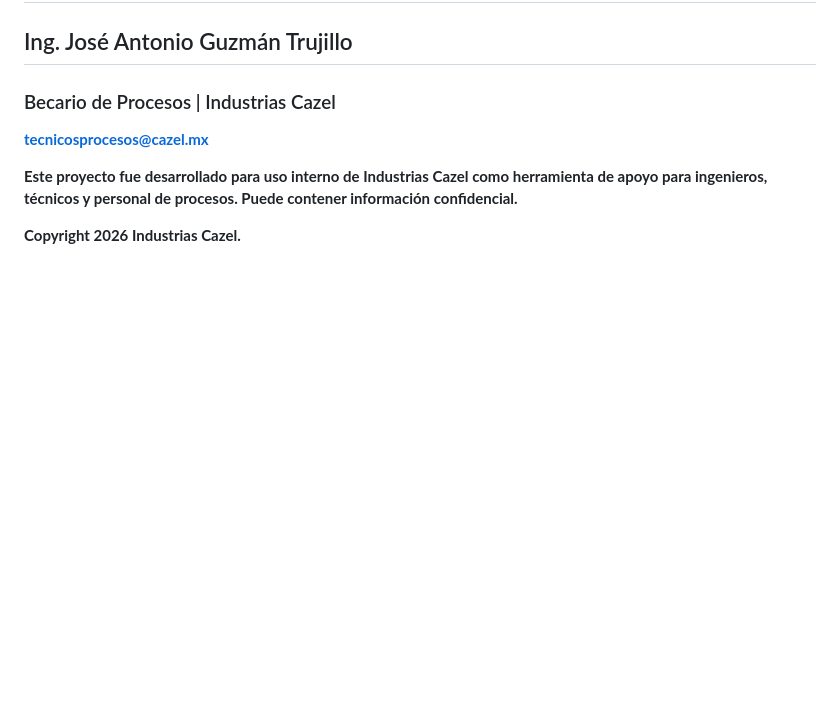
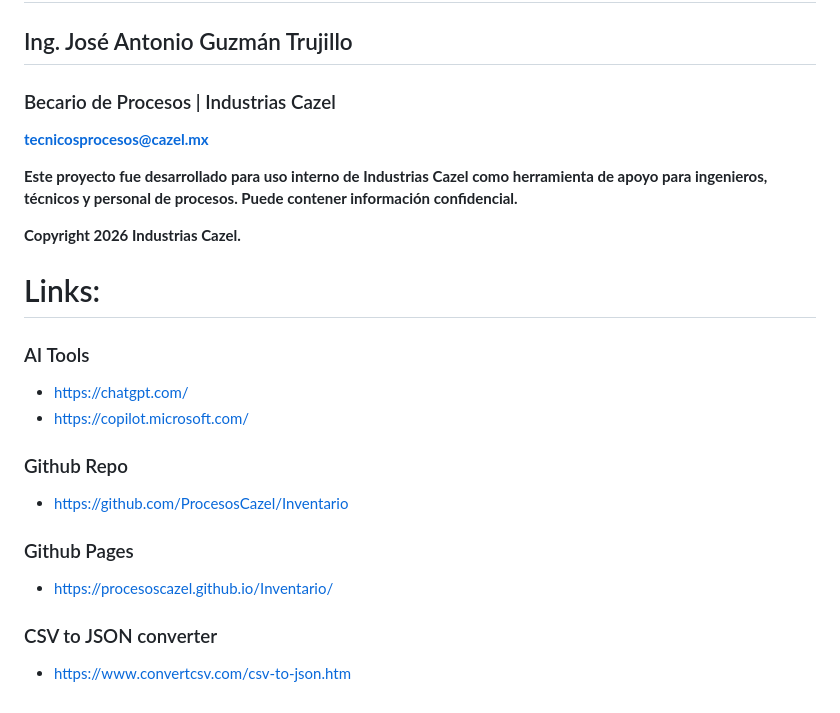
Before and after one commit to ProcesosCazel/Inventario, a Markdown page: README.md, the part around the change. GitHub-like rendering; blank space fills up the shorter version.

Commit message:
Update README with additional resource links
Added links to AI tools, GitHub repo, and CSV to JSON converter.

```diff
--- a/README.md
+++ b/README.md
@@ -121,3 +121,14 @@ No requiere frameworks ni backend.
 **Este proyecto fue desarrollado para uso interno de Industrias Cazel como herramienta de apoyo para ingenieros, técnicos y personal de procesos. Puede contener información confidencial.**
 
 **Copyright 2026 Industrias Cazel.**
+
+# Links:
+### AI Tools
+- https://chatgpt.com/
+- https://copilot.microsoft.com/
+### Github Repo
+- https://github.com/ProcesosCazel/Inventario
+### Github Pages
+- https://procesoscazel.github.io/Inventario/
+### CSV to JSON converter
+- https://www.convertcsv.com/csv-to-json.htm
```
